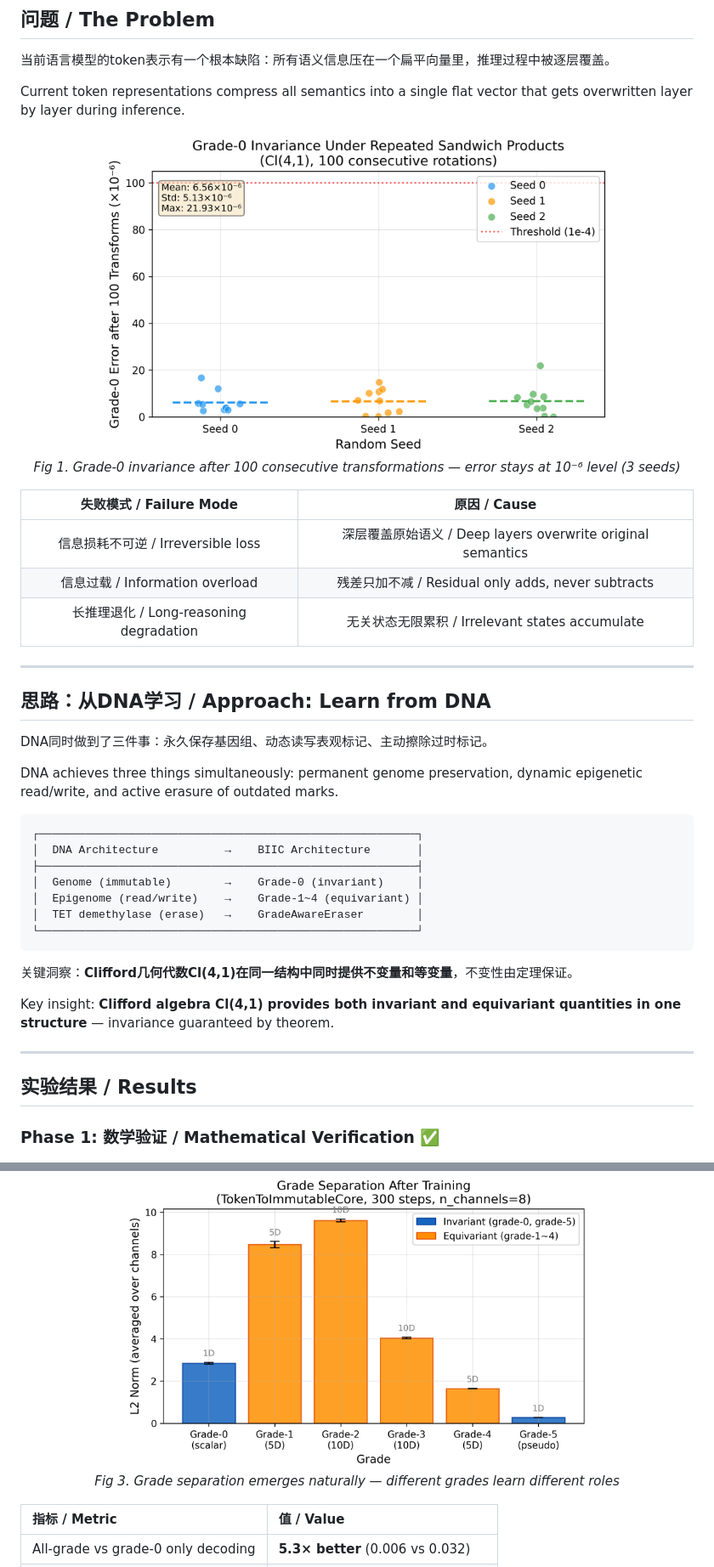
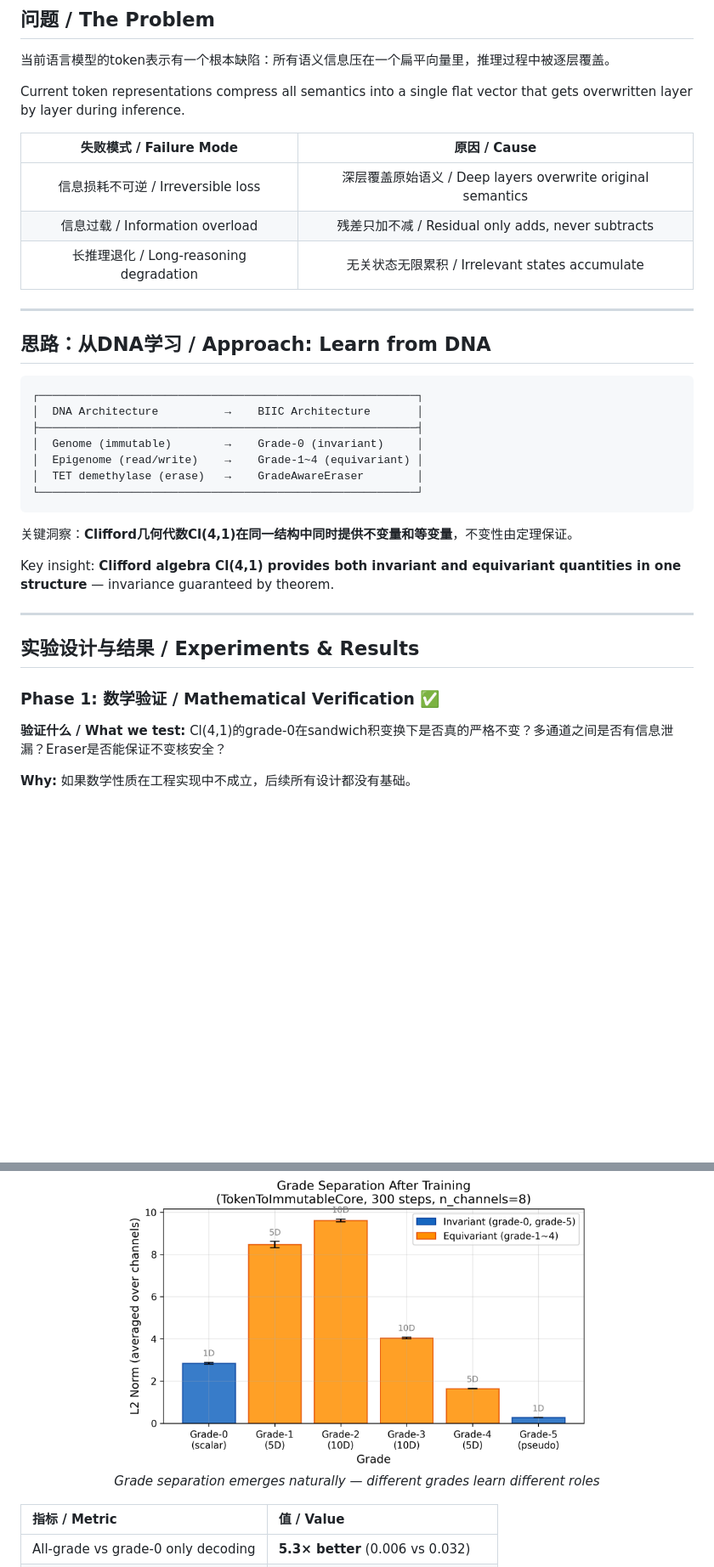
Before and after one commit to val1813/BIIC, a Markdown page: README.md, 2 parts joined by grey strips. Shown at 85% size. GitHub-like rendering; blank space fills up the shorter version.

````diff
--- a/README.md
+++ b/README.md
@@ -23,11 +19,6 @@ A geometric algebra framework for lossless information representation in languag
 当前语言模型的token表示有一个根本缺陷：所有语义信息压在一个扁平向量里，推理过程中被逐层覆盖。
 
 Current token representations compress all semantics into a single flat vector that gets overwritten layer by layer during inference.
-
-<p align="center">
-<img src="figures/fig1_grade0_invariance.png" width="600">
-<br><em>Fig 1. Grade-0 invariance after 100 consecutive transformations — error stays at 10⁻⁶ level (3 seeds)</em>
-</p>
 
 | 失败模式 / Failure Mode | 原因 / Cause |
 |:---:|:---:|
@@ -38,10 +29,6 @@ Current token representations compress all semantics into a single flat vector t
 ---
 
 ## 思路：从DNA学习 / Approach: Learn from DNA
-
-DNA同时做到了三件事：永久保存基因组、动态读写表观标记、主动擦除过时标记。
-
-DNA achieves three things simultaneously: permanent genome preservation, dynamic epigenetic read/write, and active erasure of outdated marks.
 
 ```
 ┌─────────────────────────────────────────────────────────┐
@@ -59,9 +46,13 @@ Key insight: **Clifford algebra Cl(4,1) provides both invariant and equivariant
 
 ---
 
-## 实验结果 / Results
+## 实验设计与结果 / Experiments & Results
 
 ### Phase 1: 数学验证 / Mathematical Verification ✅
+
+**验证什么 / What we test:** Cl(4,1)的grade-0在sandwich积变换下是否真的严格不变？多通道之间是否有信息泄漏？Eraser是否能保证不变核安全？
+
+**Why:** 如果数学性质在工程实现中不成立，后续所有设计都没有基础。
 
 <p align="center">
 <img src="figures/fig1_grade0_invariance.png" width="550">
@@ -82,7 +81,7 @@ Key insight: **Clifford algebra Cl(4,1) provides both invariant and equivariant
 
 <p align="center">
 <img src="figures/fig3_grade_norm_distribution.png" width="550">
-<br><em>Fig 3. Grade separation emerges naturally — different grades learn different roles</em>
+<br><em>Grade separation emerges naturally — different grades learn different roles</em>
 </p>
 
 | 指标 / Metric | 值 / Value |
````
Also changed, not shown: other parts of README.md (+80 -71 lines).
